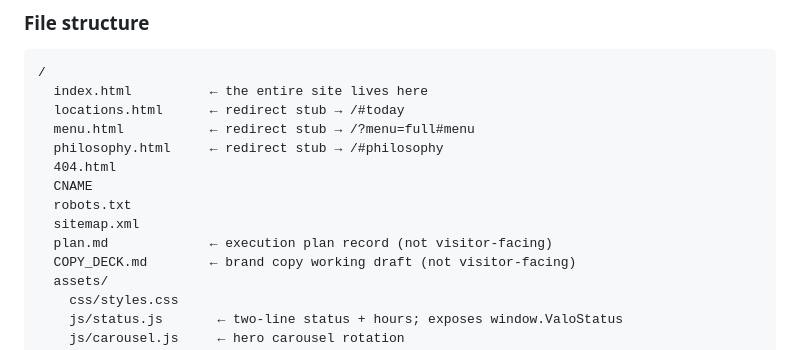
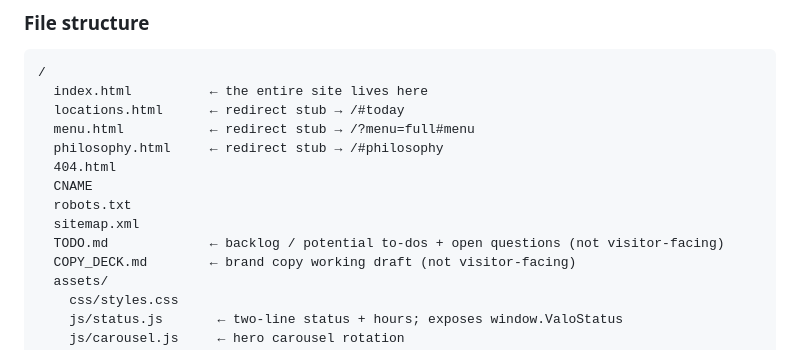
Before and after one commit to gospelcoffee/website, a Markdown page: CLAUDE.md, the part around the change. GitHub-like rendering.

Commit message:
feat: add TODO.md for backlog and potential to-dos, outlining open questions and strategies

```diff
--- a/CLAUDE.md
+++ b/CLAUDE.md
@@ -61,7 +61,7 @@ The site must remain understandable if JavaScript fails. With JS off: the carous
   CNAME
   robots.txt
   sitemap.xml
-  plan.md             ← execution plan record (not visitor-facing)
+  TODO.md             ← backlog / potential to-dos + open questions (not visitor-facing)
   COPY_DECK.md        ← brand copy working draft (not visitor-facing)
   assets/
     css/styles.css
```
Also changed, not shown: TODO.md (added, +66 -0 lines).
